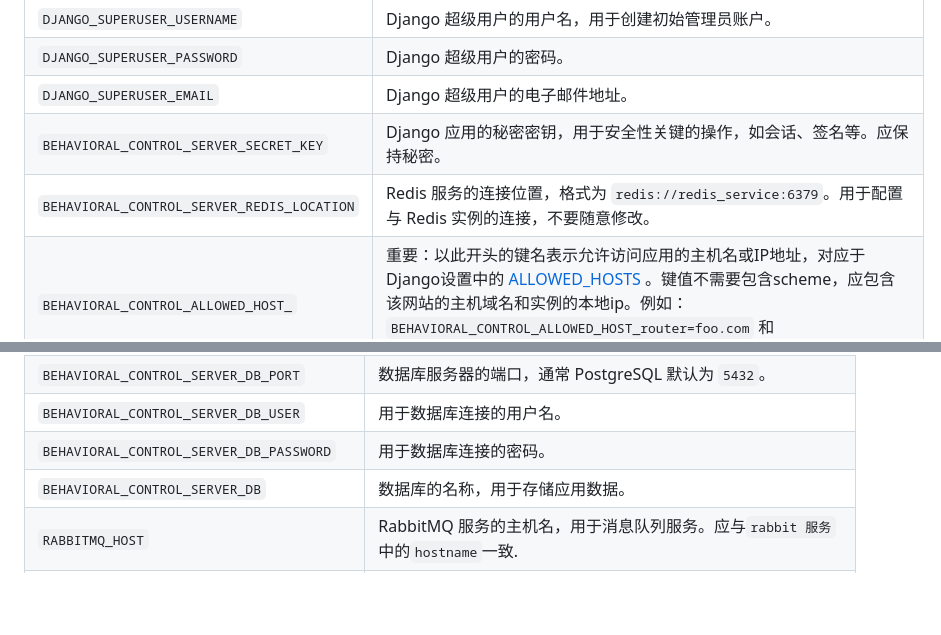
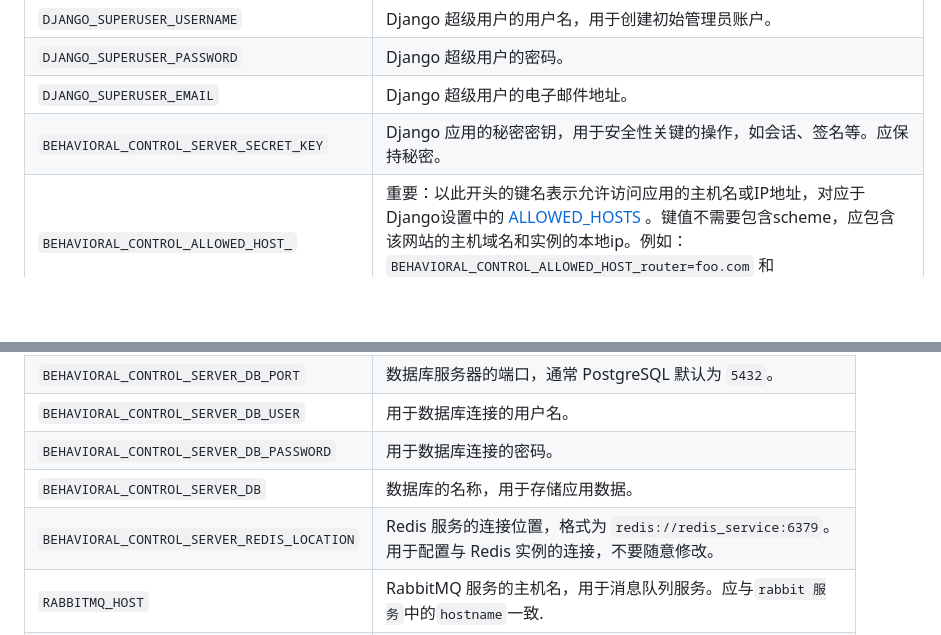
Before and after one commit to dzhuang/django_ikuai_behavioral_control, a Markdown page: README.md, 2 parts joined by grey strips. GitHub-like rendering; blank space fills up the shorter version.

Commit message:
Move desc of BEHAVIORAL_CONTROL_SERVER_REDIS_LOCATION

```diff
--- a/README.md
+++ b/README.md
@@ -66,7 +66,6 @@ Django iKuai Behavioral Control (Django iKuai行为控制)是一个基于 Django
 | `DJANGO_SUPERUSER_PASSWORD`                  | Django 超级用户的密码。                                                                     |
 | `DJANGO_SUPERUSER_EMAIL`                     | Django 超级用户的电子邮件地址。                                                               |
 | `BEHAVIORAL_CONTROL_SERVER_SECRET_KEY`       | Django 应用的秘密密钥，用于安全性关键的操作，如会话、签名等。应保持秘密。                            |
-| `BEHAVIORAL_CONTROL_SERVER_REDIS_LOCATION`   | Redis 服务的连接位置，格式为 `redis://redis_service:6379`。用于配置与 Redis 实例的连接，不要随意修改。           |
 | `BEHAVIORAL_CONTROL_ALLOWED_HOST_`           | 重要：以此开头的键名表示允许访问应用的主机名或IP地址，对应于Django设置中的 [ALLOWED_HOSTS](https://docs.djangoproject.com/en/5.0/ref/settings/#allowed-hosts) 。键值不需要包含scheme，应包含该网站的主机域名和实例的本地ip。例如：`BEHAVIORAL_CONTROL_ALLOWED_HOST_router=foo.com` 和 `BEHAVIORAL_CONTROL_ALLOWED_HOST_local=192.168.1.1`。 |
 | `BEHAVIORAL_CONTROL_CSRF_TRUSTED_ORIGINS_`   | 重要：以此开头的键名表示可信的来源域名或IP，用于 CSRF 验证，对应于Django设置中的 [CSRF_TRUSTED_ORIGINS](https://docs.djangoproject.com/en/5.0/ref/settings/#std-setting-CSRF_TRUSTED_ORIGINS)。键值中必须包含scheme（如 `http://` 或 `https://`）。应包含该网站的域名访问方式和实例的本地ip访问方式，例如示例中的：`BEHAVIORAL_CONTROL_CSRF_TRUSTED_ORIGINS_router=https://foo.com` 和 `BEHAVIORAL_CONTROL_CSRF_TRUSTED_ORIGINS_local=http://192.168.1.1`。 |
 
@@ -81,6 +80,7 @@ Django iKuai Behavioral Control (Django iKuai行为控制)是一个基于 Django
 | `BEHAVIORAL_CONTROL_SERVER_DB_USER`          | 用于数据库连接的用户名。                                                                     |
 | `BEHAVIORAL_CONTROL_SERVER_DB_PASSWORD`      | 用于数据库连接的密码。                                                                     |
 | `BEHAVIORAL_CONTROL_SERVER_DB`               | 数据库的名称，用于存储应用数据。                                                               |
+| `BEHAVIORAL_CONTROL_SERVER_REDIS_LOCATION`   | Redis 服务的连接位置，格式为 `redis://redis_service:6379`。用于配置与 Redis 实例的连接，不要随意修改。           |
 | `RABBITMQ_HOST`                              | RabbitMQ 服务的主机名，用于消息队列服务。应与`rabbit 服务`中的`hostname`一致.|
 | `RABBITMQ_USER`                              | 连接 RabbitMQ 服务的用户名。应与`rabbit 服务`中的`environment`对应项目一致.|
 | `RABBITMQ_PASSWORD`                          | 连接 RabbitMQ 服务的密码。应与`rabbit 服务`中的`environment`对应项目一致.|
```
